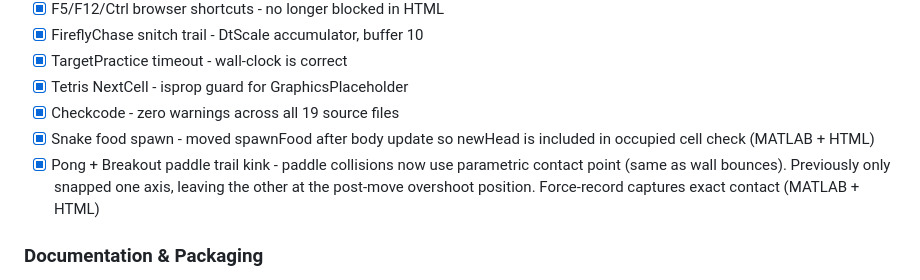
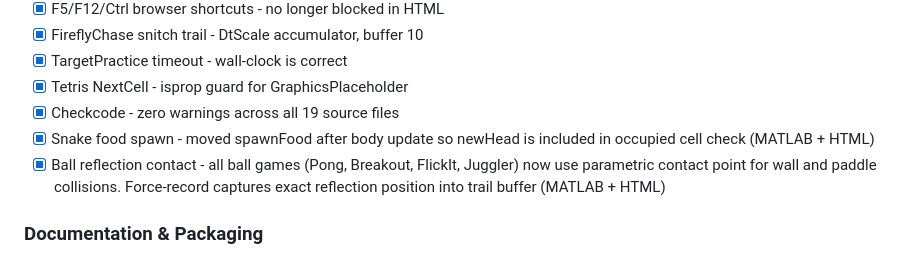
Before and after one commit to Vasileios-Bellos/Arcade, a Markdown page: docs/TODO.md, the part around the change. Drawn GitHub-style.

Commit message:
TODO: reword paddle fix as ball reflection contact across all ball games

```diff
--- a/docs/TODO.md
+++ b/docs/TODO.md
@@ -70,7 +70,7 @@ Full comparison completed across all 15 games. All physics constants, scoring fo
 - [x] Tetris NextCell - isprop guard for GraphicsPlaceholder
 - [x] Checkcode - zero warnings across all 19 source files
 - [x] Snake food spawn - moved spawnFood after body update so newHead is included in occupied cell check (MATLAB + HTML)
-- [x] Pong + Breakout paddle trail kink - paddle collisions now use parametric contact point (same as wall bounces). Previously only snapped one axis, leaving the other at the post-move overshoot position. Force-record captures exact contact (MATLAB + HTML)
+- [x] Ball reflection contact - all ball games (Pong, Breakout, FlickIt, Juggler) now use parametric contact point for wall and paddle collisions. Force-record captures exact reflection position into trail buffer (MATLAB + HTML)
 
 ### Documentation & Packaging
 - [x] DEVELOPER.md - comprehensive architecture, per-game technical notes, all systems documented
```
